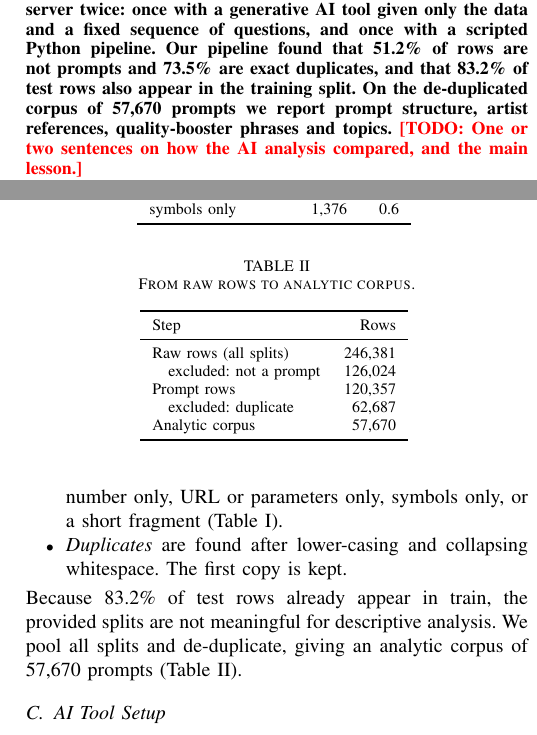
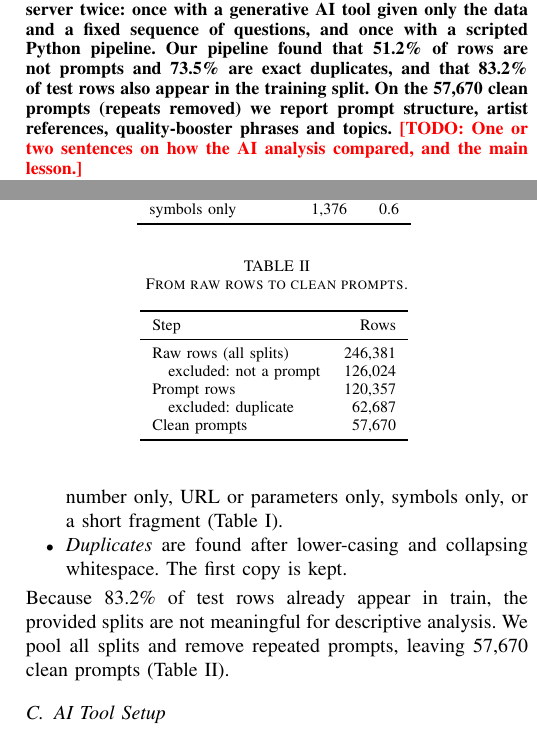
Before and after one commit to chris-elta/midjourney-data-analysis, a LaTeX paper (part1-paper/COMP9200_A3_Part1_Paper.tex, which reads part1-paper/tables/flow.tex, part1-paper/tables/numbers.tex): two parts of the columns of pages 1 and 2 of 4, joined at a grey line, cut so that both start at the same text. Compiled offline with pdfLaTeX.

Commit message:
simplify python analysis

```diff
--- a/part1-paper/COMP9200_A3_Part1_Paper.tex
+++ b/part1-paper/COMP9200_A3_Part1_Paper.tex
@@ -53,8 +53,8 @@ prompts from the Midjourney Discord server twice: once with a generative AI
 tool given only the data and a fixed sequence of questions, and once with a
 scripted Python pipeline. Our pipeline found that \PctNonPrompt\% of rows
 are not prompts and \PctDupRows\% are exact duplicates, and that
-\PctTestLeak\% of test rows also appear in the training split. On the
-de-duplicated corpus of \NCorpus{} prompts we report prompt structure,
+\PctTestInTrain\% of test rows also appear in the training split. On the
+\NCleanPrompts{} clean prompts (repeats removed) we report prompt structure,
 artist references, quality-booster phrases and topics. \todo{One or two
 sentences on how the AI analysis compared, and the main lesson.}
 \end{abstract}
@@ -149,9 +149,9 @@ quoted and checked.
   \item \textit{Duplicates} are found after lower-casing and collapsing
         whitespace. The first copy is kept.
 \end{itemize}
-Because \PctTestLeak\% of test rows already appear in train, the provided
+Because \PctTestInTrain\% of test rows already appear in train, the provided
 splits are not meaningful for descriptive analysis. We pool all splits and
-de-duplicate, giving an analytic corpus of \NCorpus{} prompts
+remove repeated prompts, leaving \NCleanPrompts{} clean prompts
 (Table~\ref{tab:flow}).
 
 \begin{table}[t]
@@ -163,7 +163,7 @@ de-duplicate, giving an analytic corpus of \NCorpus{} prompts
 
 \begin{table}[t]
 \centering
-\caption{From raw rows to analytic corpus.}
+\caption{From raw rows to clean prompts.}
 \label{tab:flow}
 \input{tables/flow}
 \end{table}
@@ -259,7 +259,7 @@ lists of descriptors rather than sentences.
 \begin{figure}[t]
 \centering
 \includegraphics[width=\columnwidth]{figures/length}
-\caption{Content words per corpus prompt.}
+\caption{Content words per clean prompt.}
 \label{fig:length}
 \end{figure}
 
--- a/part1-paper/tables/flow.tex
+++ b/part1-paper/tables/flow.tex
@@ -6,6 +6,6 @@ Raw rows (all splits) & 246,381 \\
 \quad excluded: not a prompt & 126,024 \\
 Prompt rows & 120,357 \\
 \quad excluded: duplicate & 62,687 \\
-Analytic corpus & 57,670 \\
+Clean prompts & 57,670 \\
 \bottomrule
 \end{tabular}
--- a/part1-paper/tables/numbers.tex
+++ b/part1-paper/tables/numbers.tex
@@ -1,11 +1,11 @@
 % Generated by analysis/pipeline.py -- do not edit by hand.
 \newcommand{\NRaw}{246,381}
-\newcommand{\NCorpus}{57,670}
+\newcommand{\NCleanPrompts}{57,670}
 \newcommand{\NDupRows}{180,983}
 \newcommand{\PctDupRows}{73.5}
 \newcommand{\PctNonPrompt}{51.2}
-\newcommand{\PctTestLeak}{83.2}
-\newcommand{\PctTestPromptLeak}{68.4}
+\newcommand{\PctTestInTrain}{83.2}
+\newcommand{\PctTestPromptsInTrain}{68.4}
 \newcommand{\MedianChars}{15}
 \newcommand{\MedianWords}{12}
 \newcommand{\IQRWords}{7--21}
```
Also changed, not shown: part1-paper/COMP9200_A3_Part1_Paper.pdf, part1-paper/figures/artists.pdf, part1-paper/figures/boosters.pdf, part1-paper/figures/length.pdf, part1-paper/figures/params.pdf, part1-paper/COMP9200_A3_Part1_Paper.tex (12 more changed lines), 4 other files.
